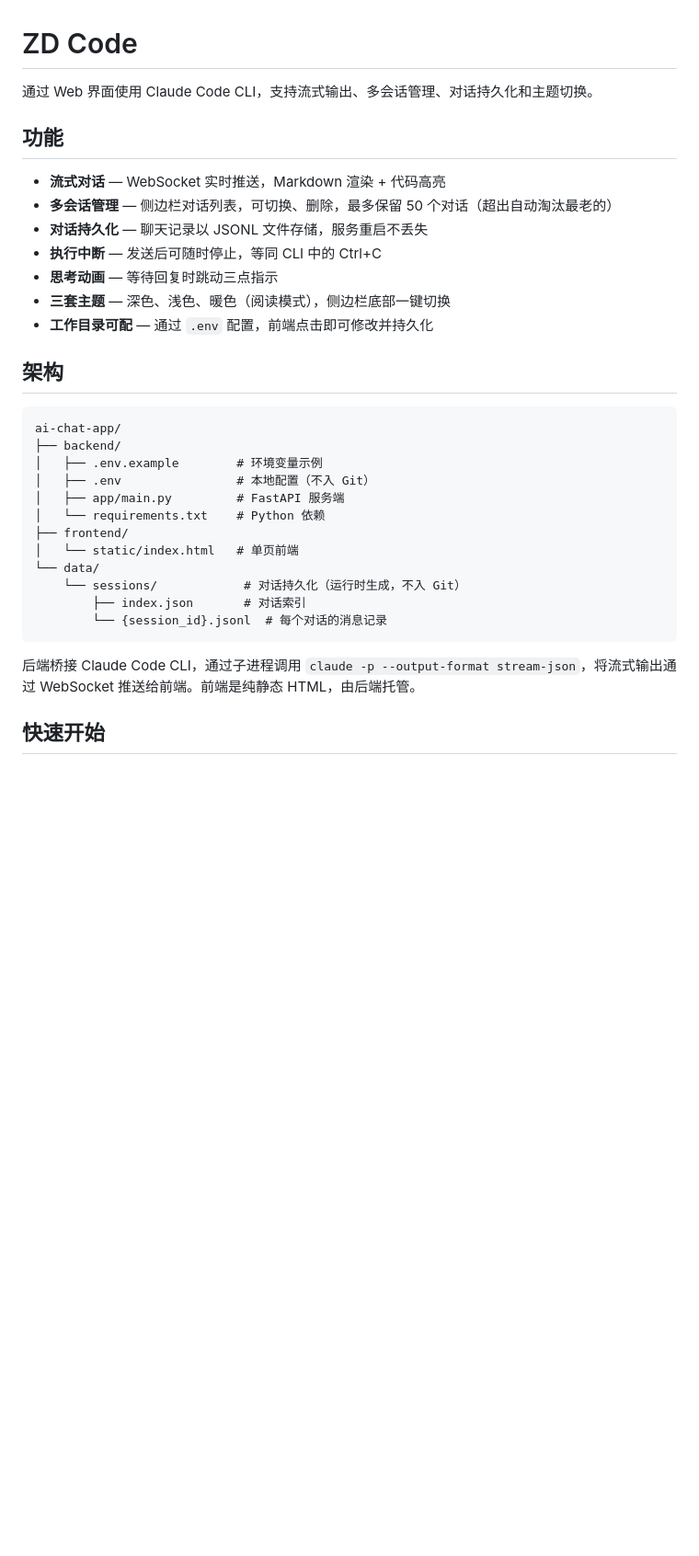
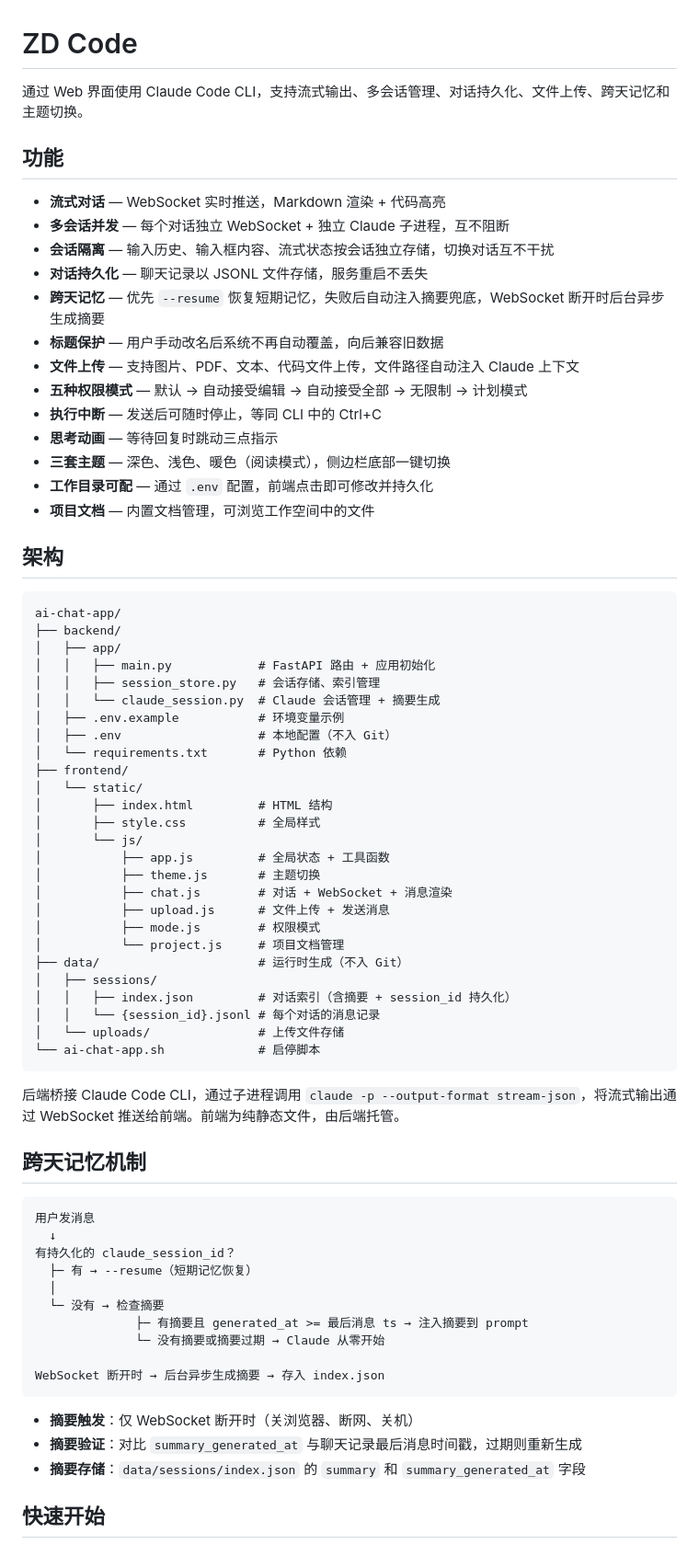
Before and after one commit to pinejie/ai-chat-app, a Markdown page: README.md, the part around one of its changes. Shown at 92% size. Drawn GitHub-style; blank space fills up the shorter version.

Commit message:
docs: 更新 README — 同步新增功能、架构拆分、跨天记忆机制
Co-Authored-By: Claude Opus 4.6 <noreply@anthropic.com>

````diff
--- a/README.md
+++ b/README.md
@@ -1,35 +1,74 @@
 # ZD Code
 
-通过 Web 界面使用 Claude Code CLI，支持流式输出、多会话管理、对话持久化和主题切换。
+通过 Web 界面使用 Claude Code CLI，支持流式输出、多会话管理、对话持久化、文件上传、跨天记忆和主题切换。
 
 ## 功能
 
 - **流式对话** — WebSocket 实时推送，Markdown 渲染 + 代码高亮
-- **多会话管理** — 侧边栏对话列表，可切换、删除，最多保留 50 个对话（超出自动淘汰最老的）
+- **多会话并发** — 每个对话独立 WebSocket + 独立 Claude 子进程，互不阻断
+- **会话隔离** — 输入历史、输入框内容、流式状态按会话独立存储，切换对话互不干扰
 - **对话持久化** — 聊天记录以 JSONL 文件存储，服务重启不丢失
+- **跨天记忆** — 优先 `--resume` 恢复短期记忆，失败后自动注入摘要兜底，WebSocket 断开时后台异步生成摘要
+- **标题保护** — 用户手动改名后系统不再自动覆盖，向后兼容旧数据
+- **文件上传** — 支持图片、PDF、文本、代码文件上传，文件路径自动注入 Claude 上下文
+- **五种权限模式** — 默认 → 自动接受编辑 → 自动接受全部 → 无限制 → 计划模式
 - **执行中断** — 发送后可随时停止，等同 CLI 中的 Ctrl+C
 - **思考动画** — 等待回复时跳动三点指示
 - **三套主题** — 深色、浅色、暖色（阅读模式），侧边栏底部一键切换
 - **工作目录可配** — 通过 `.env` 配置，前端点击即可修改并持久化
+- **项目文档** — 内置文档管理，可浏览工作空间中的文件
 
 ## 架构
 
 ```
 ai-chat-app/
 ├── backend/
-│   ├── .env.example        # 环境变量示例
-│   ├── .env                # 本地配置（不入 Git）
-│   ├── app/main.py         # FastAPI 服务端
-│   └── requirements.txt    # Python 依赖
+│   ├── app/
+│   │   ├── main.py            # FastAPI 路由 + 应用初始化
+│   │   ├── session_store.py   # 会话存储、索引管理
+│   │   └── claude_session.py  # Claude 会话管理 + 摘要生成
+│   ├── .env.example           # 环境变量示例
+│   ├── .env                   # 本地配置（不入 Git）
+│   └── requirements.txt       # Python 依赖
 ├── frontend/
-│   └── static/index.html   # 单页前端
-└── data/
-    └── sessions/            # 对话持久化（运行时生成，不入 Git）
-        ├── index.json       # 对话索引
-        └── {session_id}.jsonl  # 每个对话的消息记录
+│   └── static/
+│       ├── index.html         # HTML 结构
+│       ├── style.css          # 全局样式
+│       └── js/
+│           ├── app.js         # 全局状态 + 工具函数
+│           ├── theme.js       # 主题切换
+│           ├── chat.js        # 对话 + WebSocket + 消息渲染
+│           ├── upload.js      # 文件上传 + 发送消息
+│           ├── mode.js        # 权限模式
+│           └── project.js     # 项目文档管理
+├── data/                      # 运行时生成（不入 Git）
+│   ├── sessions/
+│   │   ├── index.json         # 对话索引（含摘要 + session_id 持久化）
+│   │   └── {session_id}.jsonl # 每个对话的消息记录
+│   └── uploads/               # 上传文件存储
+└── ai-chat-app.sh             # 启停脚本
 ```
 
-后端桥接 Claude Code CLI，通过子进程调用 `claude -p --output-format stream-json`，将流式输出通过 WebSocket 推送给前端。前端是纯静态 HTML，由后端托管。
+后端桥接 Claude Code CLI，通过子进程调用 `claude -p --output-format stream-json`，将流式输出通过 WebSocket 推送给前端。前端为纯静态文件，由后端托管。
+
+## 跨天记忆机制
+
+```
+用户发消息
+  ↓
+有持久化的 claude_session_id？
+  ├─ 有 → --resume（短期记忆恢复）
+  │
+  └─ 没有 → 检查摘要
+              ├─ 有摘要且 generated_at >= 最后消息 ts → 注入摘要到 prompt
+              └─ 没有摘要或摘要过期 → Claude 从零开始
+
+WebSocket 断开时 → 后台异步生成摘要 → 存入 index.json
+```
+
+- **摘要触发**：仅 WebSocket 断开时（关浏览器、断网、关机）
+- **摘要验证**：对比 `summary_generated_at` 与聊天记录最后消息时间戳，过期则重新生成
+- **摘要存储**：`data/sessions/index.json` 的 `summary` 和 `summary_generated_at` 字段
 
 ## 快速开始
 
````
Also changed, not shown: other parts of README.md (+14 -0 lines).
